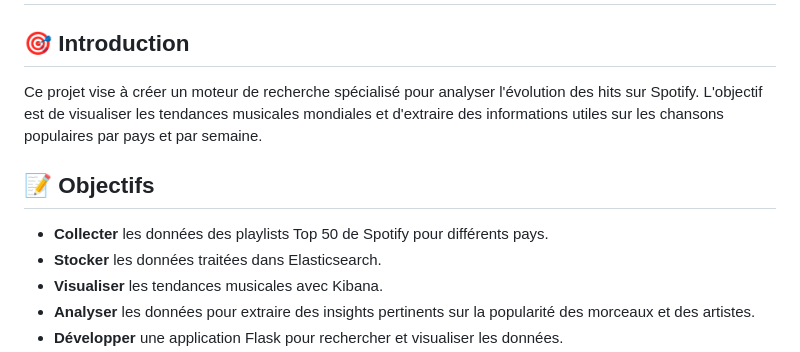
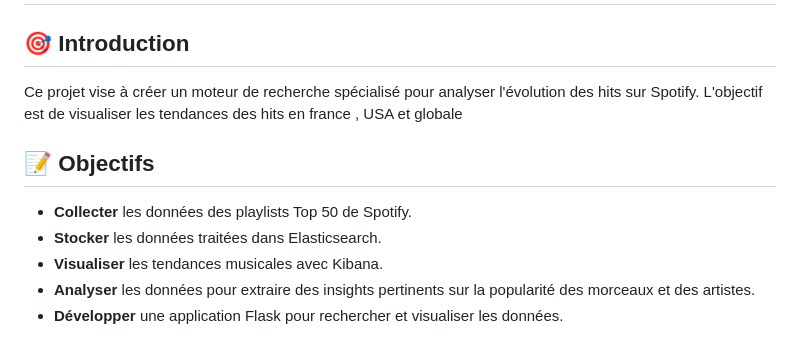
Before and after one commit to heli2805/spotify_search, a Markdown page: README.md, the part around the change. GitHub-like rendering.

Commit message:
feat : mise à jour

```diff
--- a/README.md
+++ b/README.md
@@ -2,11 +2,11 @@
 
 ## 🎯 **Introduction**
 
-Ce projet vise à créer un moteur de recherche spécialisé pour analyser l'évolution des hits sur Spotify. L'objectif est de visualiser les tendances musicales mondiales et d'extraire des informations utiles sur les chansons populaires par pays et par semaine.
+Ce projet vise à créer un moteur de recherche spécialisé pour analyser l'évolution des hits sur Spotify. L'objectif est de visualiser les tendances des hits en france , USA et globale
 
 ## 📝 **Objectifs**
 
-- **Collecter** les données des playlists Top 50 de Spotify pour différents pays.
+- **Collecter** les données des playlists Top 50 de Spotify.
 - **Stocker** les données traitées dans Elasticsearch.
 - **Visualiser** les tendances musicales avec Kibana.
 - **Analyser** les données pour extraire des insights pertinents sur la popularité des morceaux et des artistes.
```
